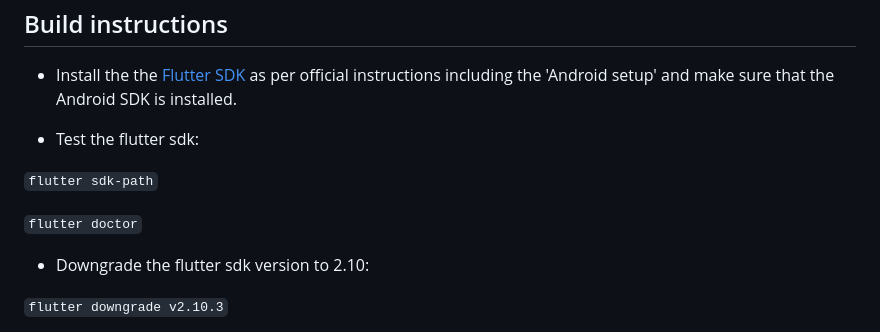
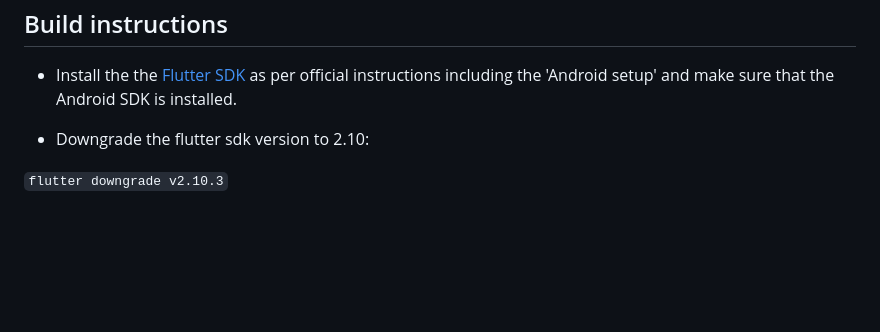
Before and after one commit to ykasidit/bluetooth_gnss, a Markdown page: README.md, the part around the change. Drawn GitHub-style; blank space fills up the shorter version.

```diff
--- a/README.md
+++ b/README.md
@@ -9,12 +9,6 @@ Build instructions
 -----------
 
 * Install the the [Flutter SDK](https://flutter.dev/docs/get-started/install) as per official instructions including the 'Android setup' and make sure that the Android SDK is installed.
-
-* Test the flutter sdk:
-
-`flutter sdk-path`
-
-`flutter doctor`
 
 * Downgrade the flutter sdk version to 2.10:
 
```
